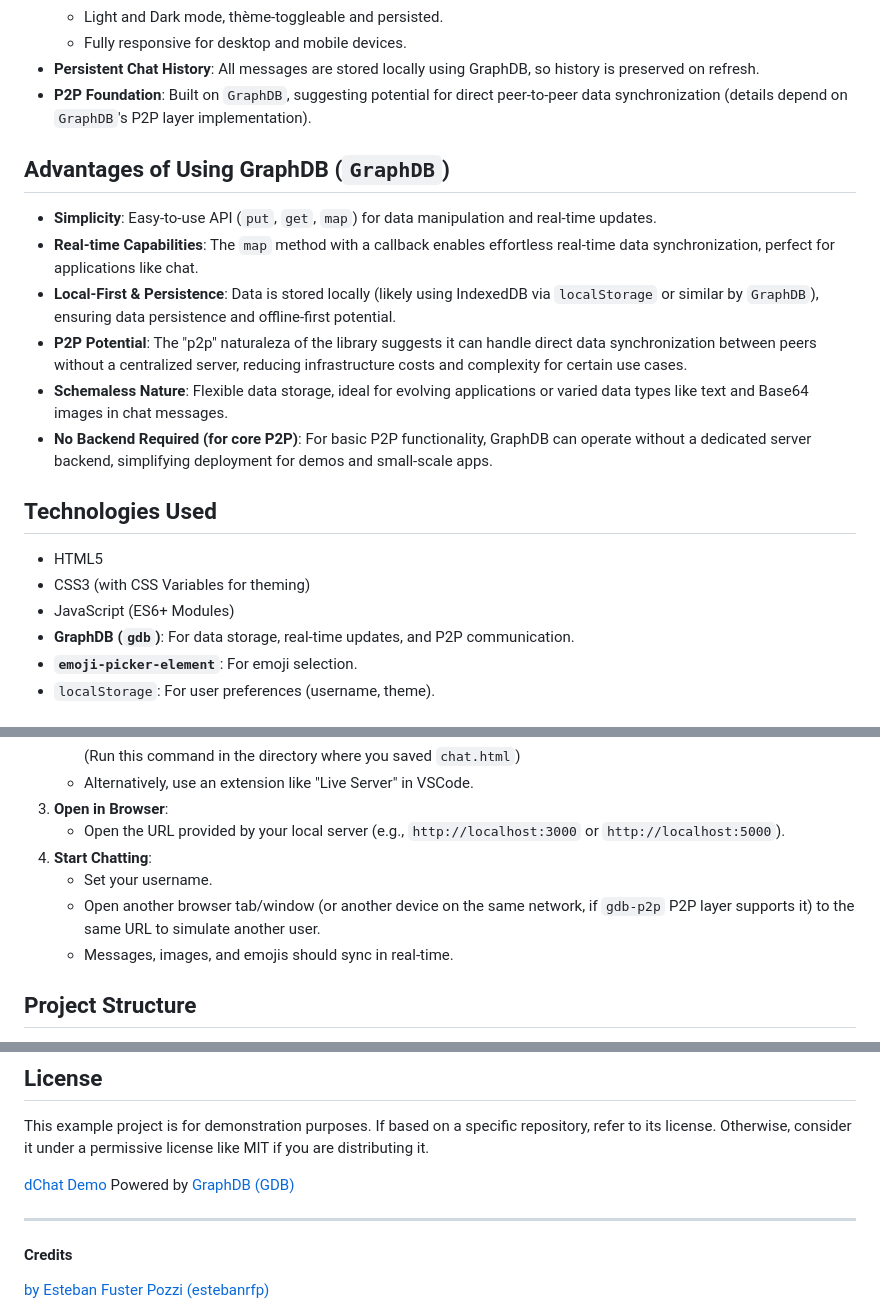
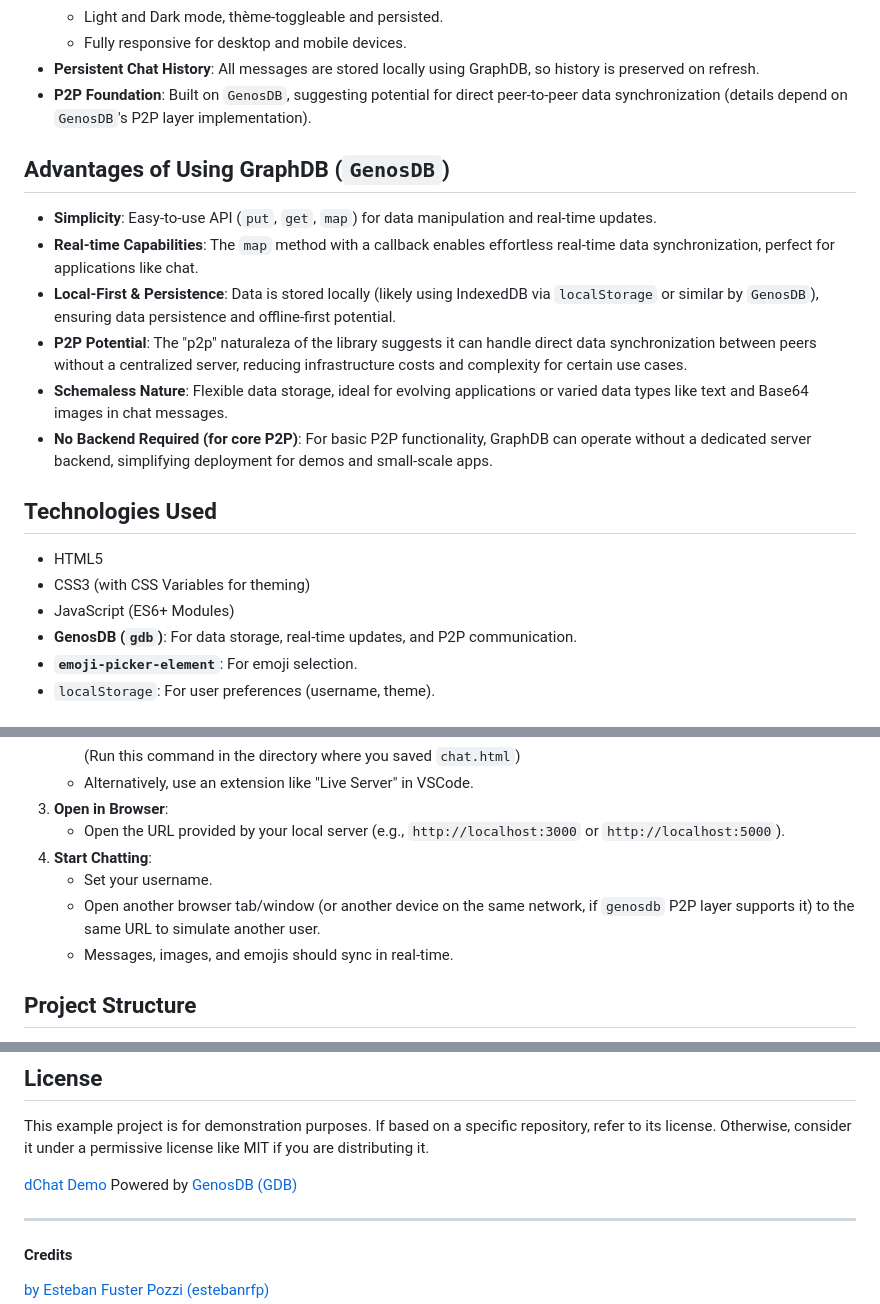
Before and after one commit to estebanrfp/dChat, a Markdown page: README.md, 3 parts joined by grey strips. GitHub-like rendering.

```diff
--- a/README.md
+++ b/README.md
@@ -16,13 +16,13 @@ A minimalist, real-time chat application built with HTML, CSS, and GraphDB in va
     - Light and Dark mode, thème-toggleable and persisted.
     - Fully responsive for desktop and mobile devices.
 - **Persistent Chat History**: All messages are stored locally using GraphDB, so history is preserved on refresh.
-- **P2P Foundation**: Built on `GraphDB`, suggesting potential for direct peer-to-peer data synchronization (details depend on `GraphDB`'s P2P layer implementation).
+- **P2P Foundation**: Built on `GenosDB`, suggesting potential for direct peer-to-peer data synchronization (details depend on `GenosDB`'s P2P layer implementation).
 
-## Advantages of Using GraphDB (`GraphDB`)
+## Advantages of Using GraphDB (`GenosDB`)
 
 - **Simplicity**: Easy-to-use API (`put`, `get`, `map`) for data manipulation and real-time updates.
 - **Real-time Capabilities**: The `map` method with a callback enables effortless real-time data synchronization, perfect for applications like chat.
-- **Local-First & Persistence**: Data is stored locally (likely using IndexedDB via `localStorage` or similar by `GraphDB`), ensuring data persistence and offline-first potential.
+- **Local-First & Persistence**: Data is stored locally (likely using IndexedDB via `localStorage` or similar by `GenosDB`), ensuring data persistence and offline-first potential.
 - **P2P Potential**: The "p2p" naturaleza of the library suggests it can handle direct data synchronization between peers without a centralized server, reducing infrastructure costs and complexity for certain use cases.
 - **Schemaless Nature**: Flexible data storage, ideal for evolving applications or varied data types like text and Base64 images in chat messages.
 - **No Backend Required (for core P2P)**: For basic P2P functionality, GraphDB can operate without a dedicated server backend, simplifying deployment for demos and small-scale apps.
@@ -32,7 +32,7 @@ A minimalist, real-time chat application built with HTML, CSS, and GraphDB in va
 - HTML5
 - CSS3 (with CSS Variables for theming)
 - JavaScript (ES6+ Modules)
-- **GraphDB (`gdb`)**: For data storage, real-time updates, and P2P communication.
+- **GenosDB (`gdb`)**: For data storage, real-time updates, and P2P communication.
 - **`emoji-picker-element`**: For emoji selection.
 - `localStorage`: For user preferences (username, theme).
 
@@ -53,7 +53,7 @@ A minimalist, real-time chat application built with HTML, CSS, and GraphDB in va
     *   Open the URL provided by your local server (e.g., `http://localhost:3000` or `http://localhost:5000`).
 4.  **Start Chatting**:
     *   Set your username.
-    *   Open another browser tab/window (or another device on the same network, if `gdb-p2p` P2P layer supports it) to the same URL to simulate another user.
+    *   Open another browser tab/window (or another device on the same network, if `genosdb` P2P layer supports it) to the same URL to simulate another user.
     *   Messages, images, and emojis should sync in real-time.
 
 ## Project Structure
@@ -69,7 +69,7 @@ A minimalist, real-time chat application built with HTML, CSS, and GraphDB in va
 
 This example project is for demonstration purposes. If based on a specific repository, refer to its license. Otherwise, consider it under a permissive license like MIT if you are distributing it.
 
-[dChat Demo](https://estebanrfp.github.io/dChat/) Powered by [GraphDB (GDB)](https://github.com/estebanrfp/gdb)
+[dChat Demo](https://estebanrfp.github.io/dChat/) Powered by [GenosDB (GDB)](https://github.com/estebanrfp/gdb)
 
 -------------
 
```
